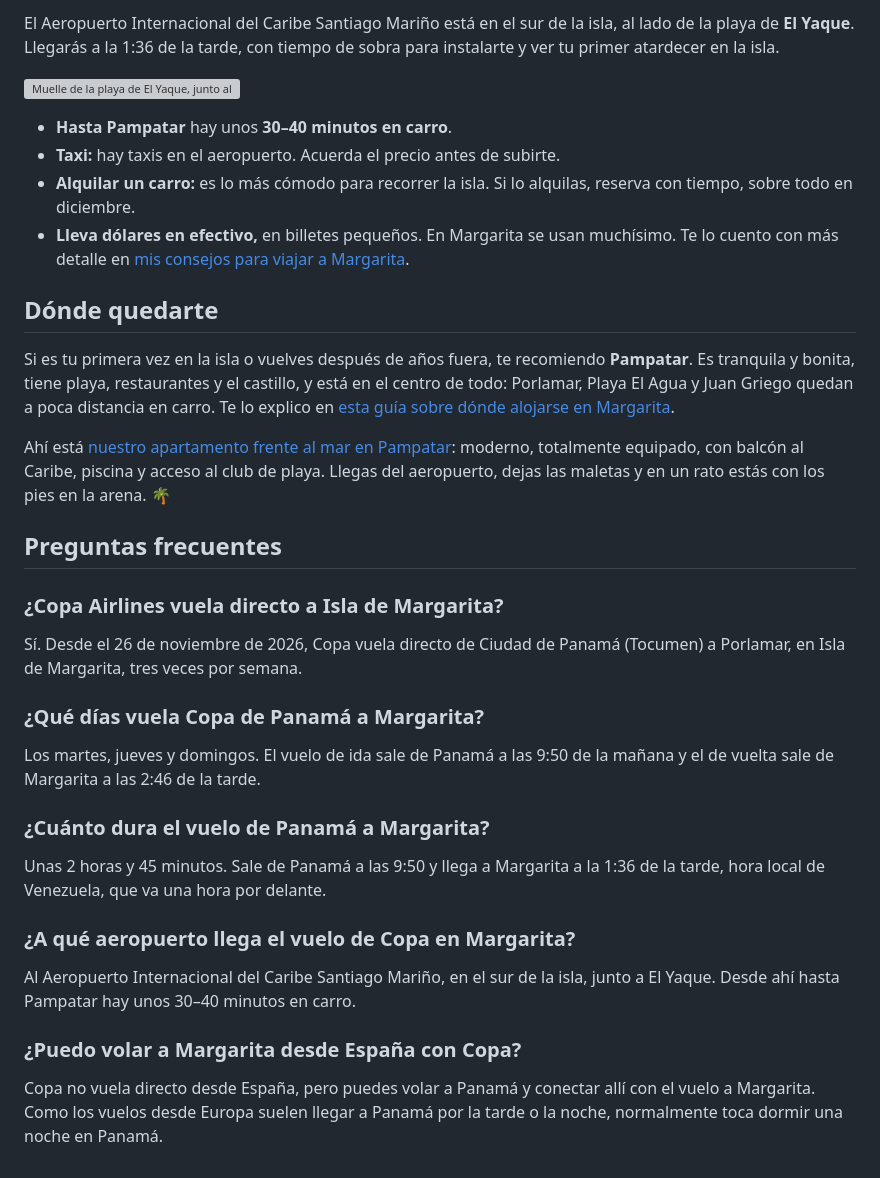
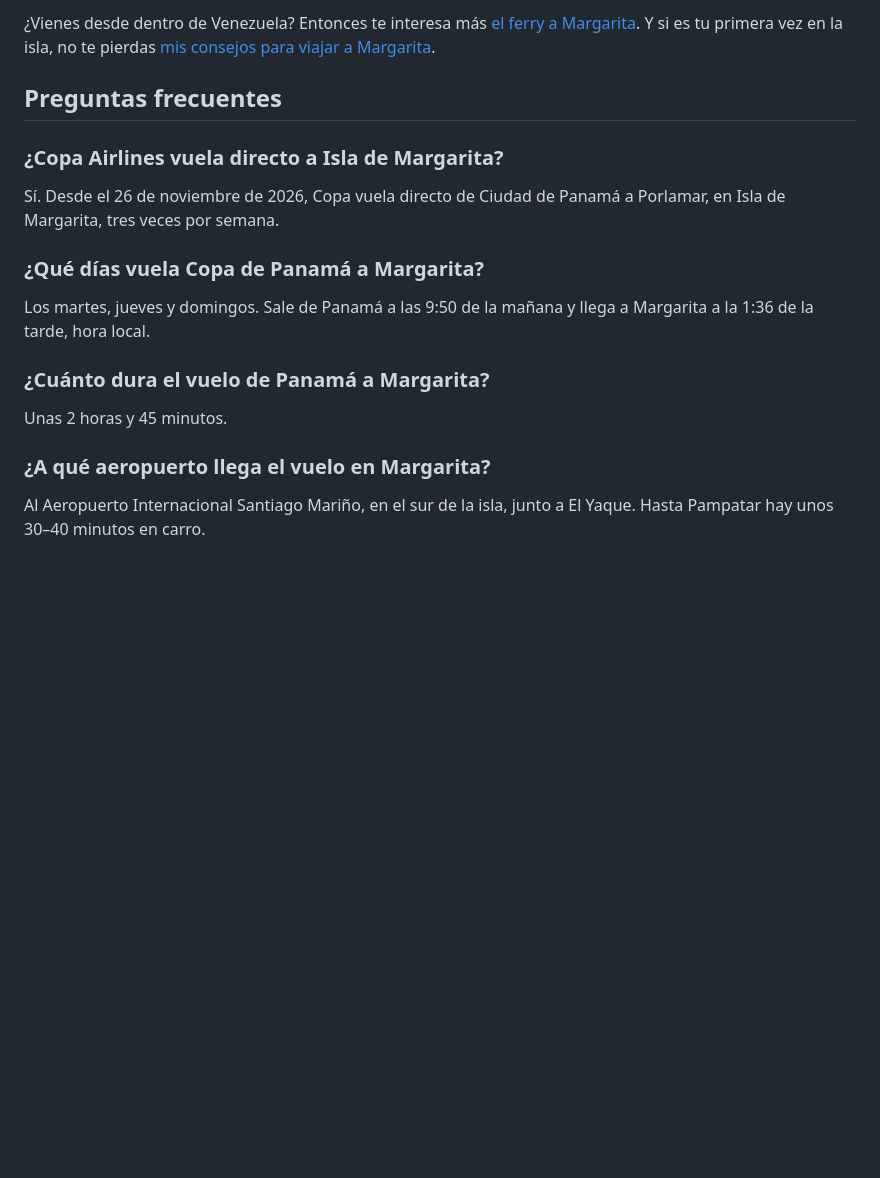
Before and after one commit to dayanagimenez28/downtownlifevip, a Markdown page: content/posts/copa-airlines-vuelo-directo-panama-margarita.md, the part around one of its changes. Rendered like a GitHub page; blank space fills up the shorter version; grey boxes are pictures that could not be loaded.

```diff
--- a/content/posts/copa-airlines-vuelo-directo-panama-margarita.md
+++ b/content/posts/copa-airlines-vuelo-directo-panama-margarita.md
@@ -55,36 +48,19 @@ Los requisitos de entrada a Venezuela dependen de tu nacionalidad y de tu pasapo
-El Aeropuerto Internacional del Caribe Santiago Mariño está en el sur de la isla, al lado de la playa de **El Yaque**. Llegarás a la 1:36 de la tarde, con tiempo de sobra para instalarte y ver tu primer atardecer en la isla.
-
-![Muelle de la playa de El Yaque, junto al aeropuerto de Margarita](fotos/playa-el-yaque-muelle-margarita.webp)
-
-- **Hasta Pampatar** hay unos **30–40 minutos en carro**.
-- **Taxi:** hay taxis en el aeropuerto. Acuerda el precio antes de subirte.
-- **Alquilar un carro:** es lo más cómodo para recorrer la isla. Si lo alquilas, reserva con tiempo, sobre todo en diciembre.
-- **Lleva dólares en efectivo,** en billetes pequeños. En Margarita se usan muchísimo. Te lo cuento con más detalle en [mis consejos para viajar a Margarita](../consejos-viajar-isla-margarita/).
-
-## Dónde quedarte
-
-Si es tu primera vez en la isla o vuelves después de años fuera, te recomiendo **Pampatar**. Es tranquila y bonita, tiene playa, restaurantes y el castillo, y está en el centro de todo: Porlamar, Playa El Agua y Juan Griego quedan a poca distancia en carro. Te lo explico en [esta guía sobre dónde alojarse en Margarita](../donde-alojarse-en-isla-margarita/).
-
-Ahí está [nuestro apartamento frente al mar en Pampatar](../../apartamento/): moderno, totalmente equipado, con balcón al Caribe, piscina y acceso al club de playa. Llegas del aeropuerto, dejas las maletas y en un rato estás con los pies en la arena. 🌴
+¿Vienes desde dentro de Venezuela? Entonces te interesa más [el ferry a Margarita](../ferry-a-margarita/). Y si es tu primera vez en la isla, no te pierdas [mis consejos para viajar a Margarita](../consejos-viajar-isla-margarita/).
 
 ## Preguntas frecuentes
 
 ### ¿Copa Airlines vuela directo a Isla de Margarita?
 
-Sí. Desde el 26 de noviembre de 2026, Copa vuela directo de Ciudad de Panamá (Tocumen) a Porlamar, en Isla de Margarita, tres veces por semana.
+Sí. Desde el 26 de noviembre de 2026, Copa vuela directo de Ciudad de Panamá a Porlamar, en Isla de Margarita, tres veces por semana.
 
 ### ¿Qué días vuela Copa de Panamá a Margarita?
 
-Los martes, jueves y domingos. El vuelo de ida sale de Panamá a las 9:50 de la mañana y el de vuelta sale de Margarita a las 2:46 de la tarde.
+Los martes, jueves y domingos. Sale de Panamá a las 9:50 de la mañana y llega a Margarita a la 1:36 de la tarde, hora local.
 
 ### ¿Cuánto dura el vuelo de Panamá a Margarita?
 
-Unas 2 horas y 45 minutos. Sale de Panamá a las 9:50 y llega a Margarita a la 1:36 de la tarde, hora local de Venezuela, que va una hora por delante.
+Unas 2 horas y 45 minutos.
 
-### ¿A qué aeropuerto llega el vuelo de Copa en Margarita?
+### ¿A qué aeropuerto llega el vuelo en Margarita?
 
-Al Aeropuerto Internacional del Caribe Santiago Mariño, en el sur de la isla, junto a El Yaque. Desde ahí hasta Pampatar hay unos 30–40 minutos en carro.
-
-### ¿Puedo volar a Margarita desde España con Copa?
-
-Copa no vuela directo desde España, pero puedes volar a Panamá y conectar allí con el vuelo a Margarita. Como los vuelos desde Europa suelen llegar a Panamá por la tarde o la noche, normalmente toca dormir una noche en Panamá.
+Al Aeropuerto Internacional Santiago Mariño, en el sur de la isla, junto a El Yaque. Hasta Pampatar hay unos 30–40 minutos en carro.
```
Also changed, not shown: other parts of content/posts/copa-airlines-vuelo-directo-panama-margarita.md (+21 -28 lines).
